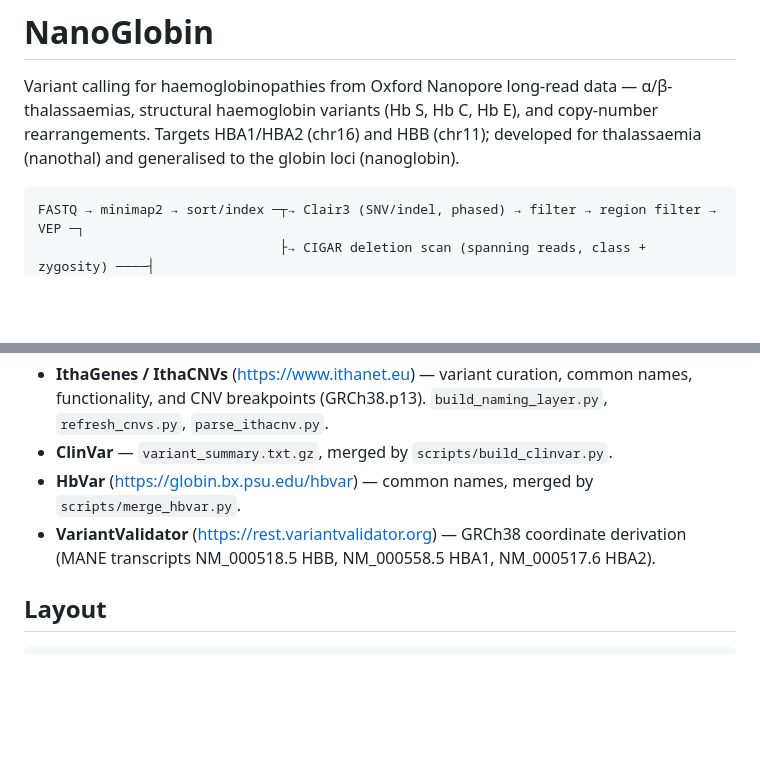
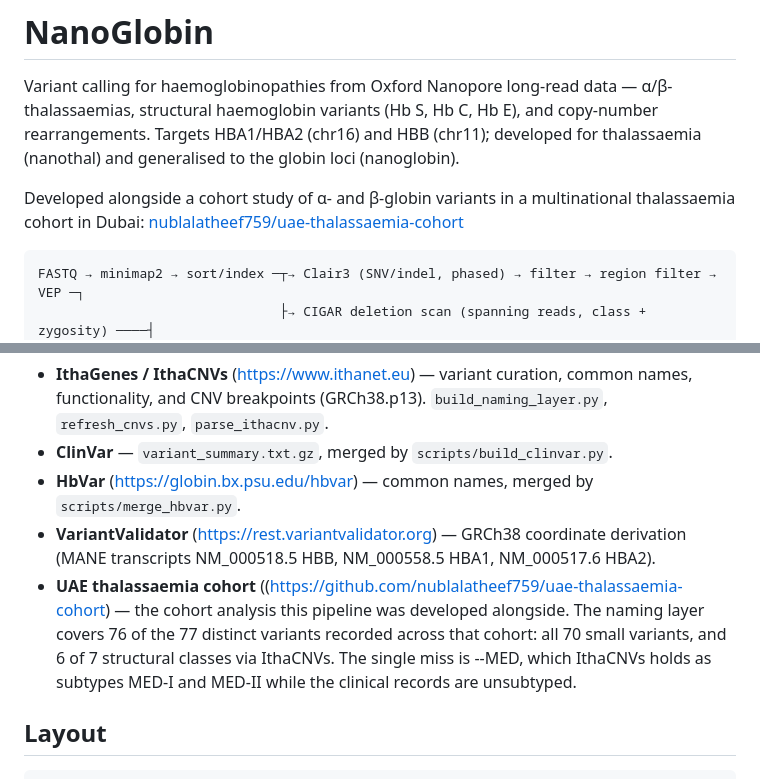
Before and after one commit to nublalatheef759/nanoglobin, a Markdown page: README.md, 2 parts joined by grey strips. Rendered like a GitHub page; blank space fills up the shorter version.

````diff
--- a/README.md
+++ b/README.md
@@ -5,6 +5,10 @@ Variant calling for haemoglobinopathies from Oxford Nanopore long-read data —
 copy-number rearrangements. Targets HBA1/HBA2 (chr16) and HBB (chr11);
 developed for thalassaemia (nanothal) and generalised to the globin loci
 (nanoglobin).
+
+Developed alongside a cohort study of α- and β-globin variants in a multinational
+thalassaemia cohort in Dubai:
+[nublalatheef759/uae-thalassaemia-cohort](https://github.com/nublalatheef759/uae-thalassaemia-cohort)
 
 ```
 FASTQ → minimap2 → sort/index ─┬→ Clair3 (SNV/indel, phased) → filter → region filter → VEP ─┐
@@ -335,6 +339,12 @@ directly off single molecules.
   `scripts/merge_hbvar.py`.
 - **VariantValidator** (https://rest.variantvalidator.org) — GRCh38 coordinate
   derivation (MANE transcripts NM_000518.5 HBB, NM_000558.5 HBA1, NM_000517.6 HBA2).
+- **UAE thalassaemia cohort** ((https://github.com/nublalatheef759/uae-thalassaemia-cohort) —
+the cohort analysis this pipeline was developed alongside. The naming layer
+covers 76 of the 77 distinct variants recorded across that cohort: all 70
+small variants, and 6 of 7 structural classes via IthaCNVs. The single miss is
+--MED, which IthaCNVs holds as subtypes MED-I and MED-II while the clinical
+records are unsubtyped.
 
 ## Layout
 
````
